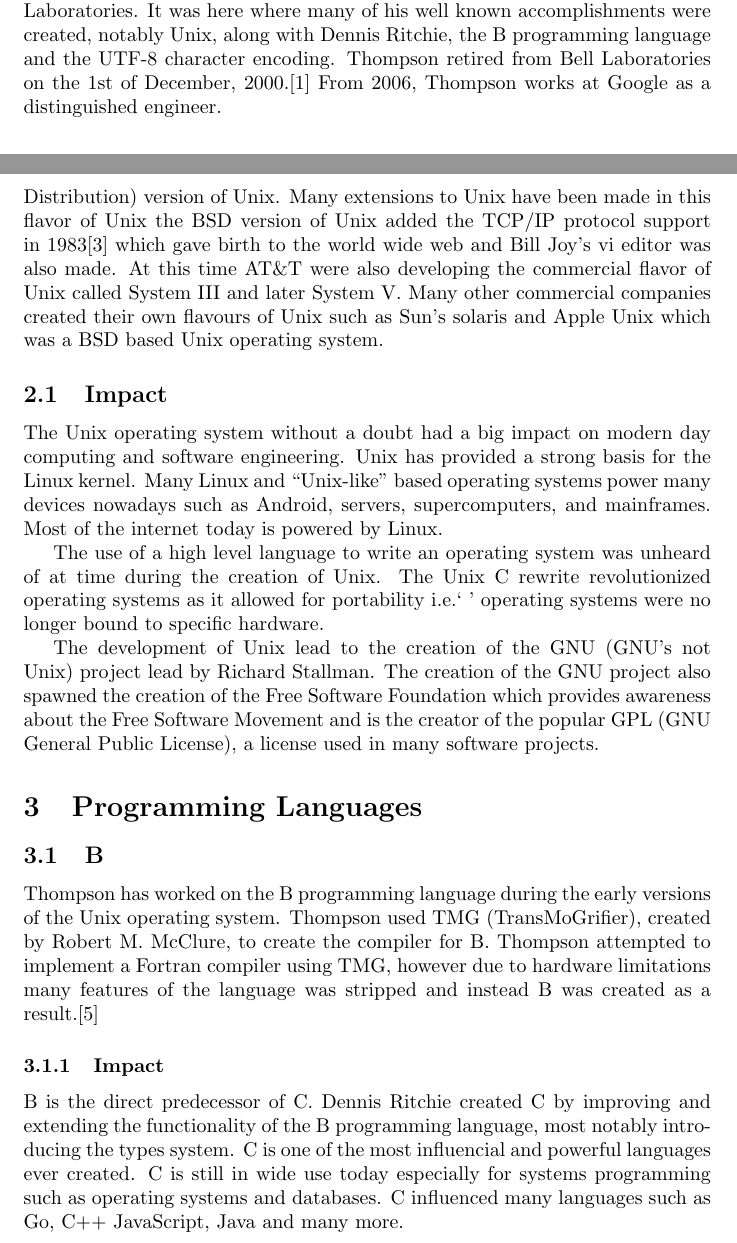
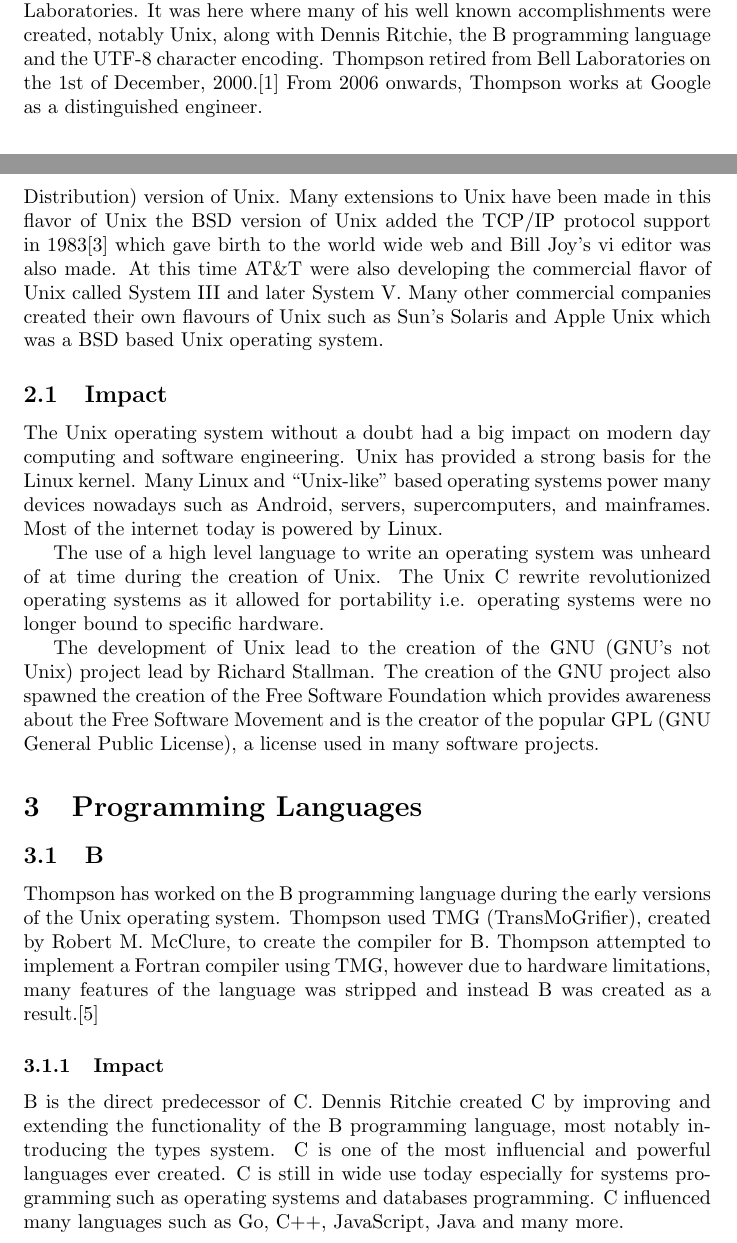
Before and after one commit to lexesjan/latex-biography-of-a-software-engineer, a LaTeX document (biography.tex): two parts of pages 1 and 2 of 4, joined at a grey line, cut so that both start at the same text. Compiled offline with pdfLaTeX.

Commit message:
Fix typos

```diff
--- a/biography.tex
+++ b/biography.tex
@@ -23,8 +23,8 @@
 Laboratories. It was here where many of his well known accomplishments were
 created, notably Unix, along with Dennis Ritchie, the B programming language and
 the UTF-8 character encoding. Thompson retired from Bell Laboratories on the
-1st of December, 2000.\cite{linfo} From 2006, Thompson works at Google as a
-distinguished engineer.
+1st of December, 2000.\cite{linfo} From 2006 onwards, Thompson works at Google
+as a distinguished engineer.
 
 \section{Unix Operating System}
 One of Thompson's greatest contributions to computer science was the creation
@@ -47,7 +47,7 @@
 1983\cite{unixorg} which gave birth to the world wide web and Bill Joy's vi
 editor was also made. At this time AT\&T were also developing the commercial
 flavor of Unix called System III and later System V. Many other commercial
-companies created their own flavours of Unix such as Sun's solaris and Apple
+companies created their own flavours of Unix such as Sun's Solaris and Apple
 Unix which was a BSD based Unix operating system.
 
 \subsection{Impact}
@@ -59,7 +59,7 @@
 
 The use of a high level language to write an operating system was unheard of at
 time during the creation of Unix. The Unix C rewrite revolutionized operating
-systems as it allowed for portability i.e.`\ ' operating systems were no longer
+systems as it allowed for portability i.e. operating systems were no longer
 bound to specific hardware.
 
 The development of Unix lead to the creation of the GNU (GNU's not Unix)
@@ -82,8 +82,8 @@
 extending the functionality of the B programming language, most notably
 introducing the types system. C is one of the most influencial and powerful
 languages ever created. C is still in wide use today especially for systems
-programming such as operating systems and databases. C influenced many
-languages such as Go, C++ JavaScript, Java and many more.
+programming such as operating systems and databases programming. C influenced
+many languages such as Go, C++, JavaScript, Java and many more.
 
 \subsection{Go}
 Go is a compiled and statically typed language created by Google and developed
```
Also changed, not shown: biography.pdf, biography.tex (2 more changed lines).
